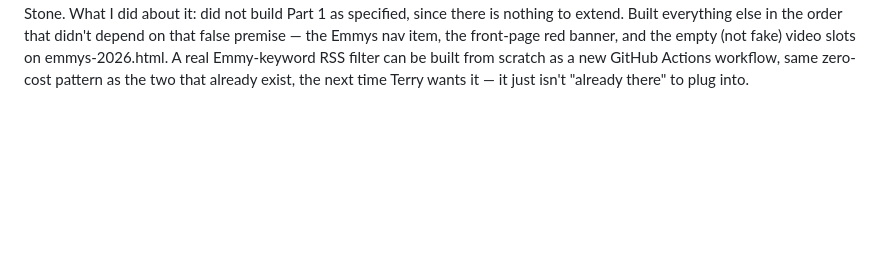
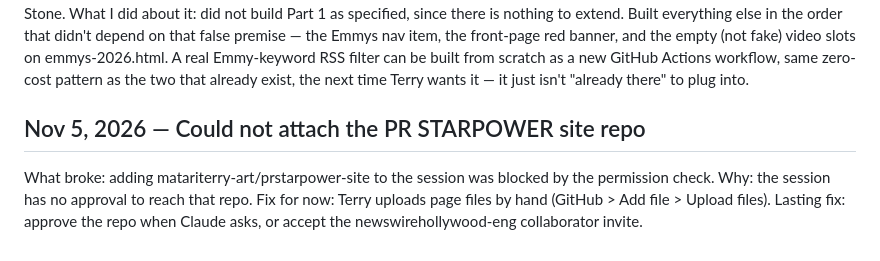
Before and after one commit to newswirehollywood-eng/newswire, a Markdown page: runbook/errors.md, the part around the change. GitHub-like rendering; blank space fills up the shorter version.

Commit message:
Errors log: site repo access blocked, manual upload workaround
Co-Authored-By: Claude Opus 5.5 <noreply@anthropic.com>
Claude-Session: https://claude.ai/code/session_01VGmSAXSRjzJz2vGYRhSm8w

```diff
--- a/runbook/errors.md
+++ b/runbook/errors.md
@@ -13,3 +13,6 @@ Format: date, what broke, why, what fixed it.
 2026-09-16 — wire.py now exists, built from scratch this pass. Correcting the entry below: the earlier build order described it as already existing, which was wrong at the time, but the underlying instruction was right — the site had no publishing engine and every index page was hand-typed. First live run answered on all 9 feeds (102 items). Second real bug found in that first run and fixed the same pass: 5 of the 9 feeds returned zero photos, because Atom feeds (The Verge) keep the body in <content>/<summary> rather than content:encoded/description, so the inline-image path never ran on them. Also added a guard so analytics pixels, avatars and share-button icons can't land on a card as if they were the photo. Per-run feed results are logged to runbook/wire-feed-status.md from now on — a feed failing there for several days running means its URL moved and needs replacing in data/feeds.json.
 
 2026-09-16 — The "EMMYS TAKEOVER" build order said "wire.py already pulls Variety, Deadline, Hollywood Reporter, Billboard and Rolling Stone" and asked for an hourly cron job filtering that feed for Emmys keywords. Checked before building on it: ran a full search of every file in the repo for anything ending in .py. Result: zero Python files exist anywhere in this repo. No wire.py, no RSS aggregation script of any kind — the only automation that exists is the two GitHub Actions workflows (news-sitemap.yml, link-check.yml), and neither of them touches Variety/Deadline/Hollywood Reporter/Billboard/Rolling Stone. What I did about it: did not build Part 1 as specified, since there is nothing to extend. Built everything else in the order that didn't depend on that false premise — the Emmys nav item, the front-page red banner, and the empty (not fake) video slots on emmys-2026.html. A real Emmy-keyword RSS filter can be built from scratch as a new GitHub Actions workflow, same zero-cost pattern as the two that already exist, the next time Terry wants it — it just isn't "already there" to plug into.
+
+## Nov 5, 2026 — Could not attach the PR STARPOWER site repo
+What broke: adding matariterry-art/prstarpower-site to the session was blocked by the permission check. Why: the session has no approval to reach that repo. Fix for now: Terry uploads page files by hand (GitHub > Add file > Upload files). Lasting fix: approve the repo when Claude asks, or accept the newswirehollywood-eng collaborator invite.
```
